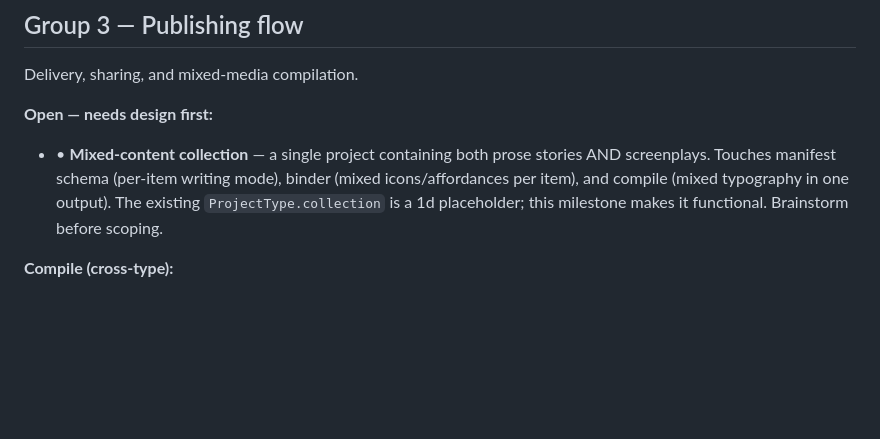
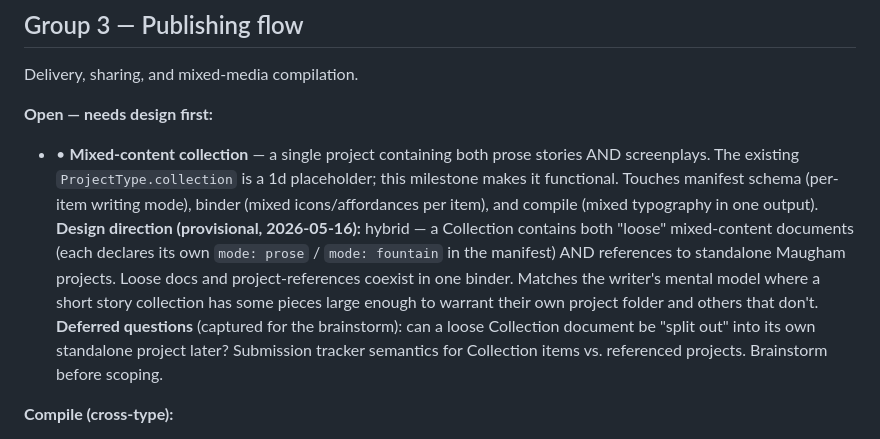
Before and after one commit to dtrouton/Maugham, a Markdown page: docs/roadmap.md, the part around the change. Rendered like a GitHub page; blank space fills up the shorter version.

Commit message:
docs: capture Mixed-Content Collection design direction (hybrid)

```diff
--- a/docs/roadmap.md
+++ b/docs/roadmap.md
@@ -78,7 +78,7 @@ AI assist for drafting, transcription, and project understanding.
 Delivery, sharing, and mixed-media compilation.
 
 **Open — needs design first:**
-- • **Mixed-content collection** — a single project containing both prose stories AND screenplays. Touches manifest schema (per-item writing mode), binder (mixed icons/affordances per item), and compile (mixed typography in one output). The existing `ProjectType.collection` is a 1d placeholder; this milestone makes it functional. Brainstorm before scoping.
+- • **Mixed-content collection** — a single project containing both prose stories AND screenplays. The existing `ProjectType.collection` is a 1d placeholder; this milestone makes it functional. Touches manifest schema (per-item writing mode), binder (mixed icons/affordances per item), and compile (mixed typography in one output). **Design direction (provisional, 2026-05-16):** hybrid — a Collection contains both "loose" mixed-content documents (each declares its own `mode: prose` / `mode: fountain` in the manifest) AND references to standalone Maugham projects. Loose docs and project-references coexist in one binder. Matches the writer's mental model where a short story collection has some pieces large enough to warrant their own project folder and others that don't. **Deferred questions** (captured for the brainstorm): can a loose Collection document be "split out" into its own standalone project later? Submission tracker semantics for Collection items vs. referenced projects. Brainstorm before scoping.
 
 **Compile (cross-type):**
 - • Compile UI — assemble manuscript into Word / EPUB / PDF / plain text
```
